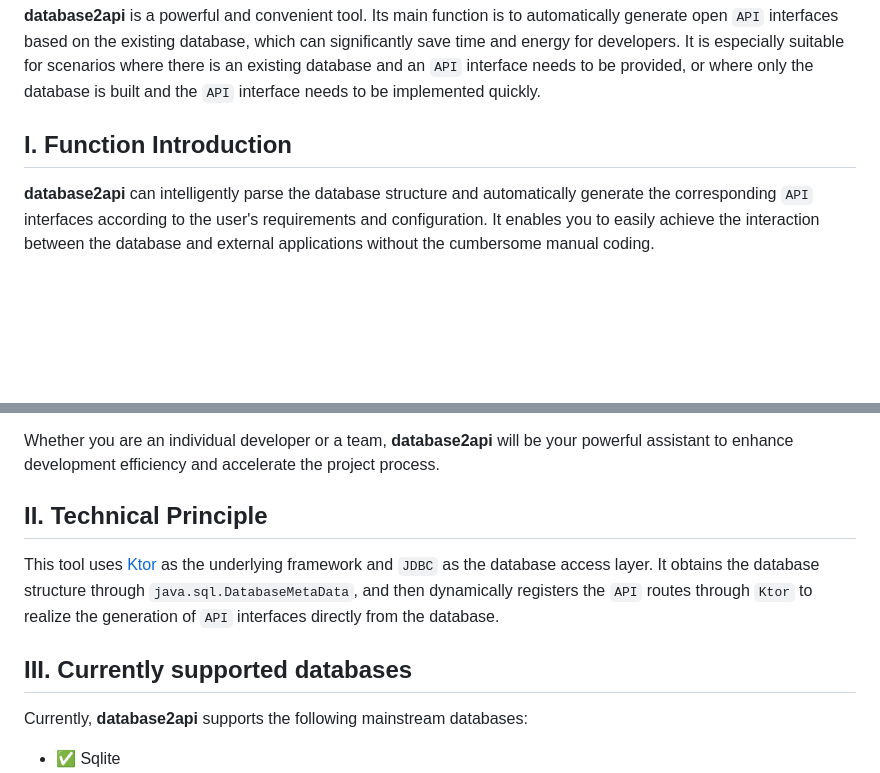
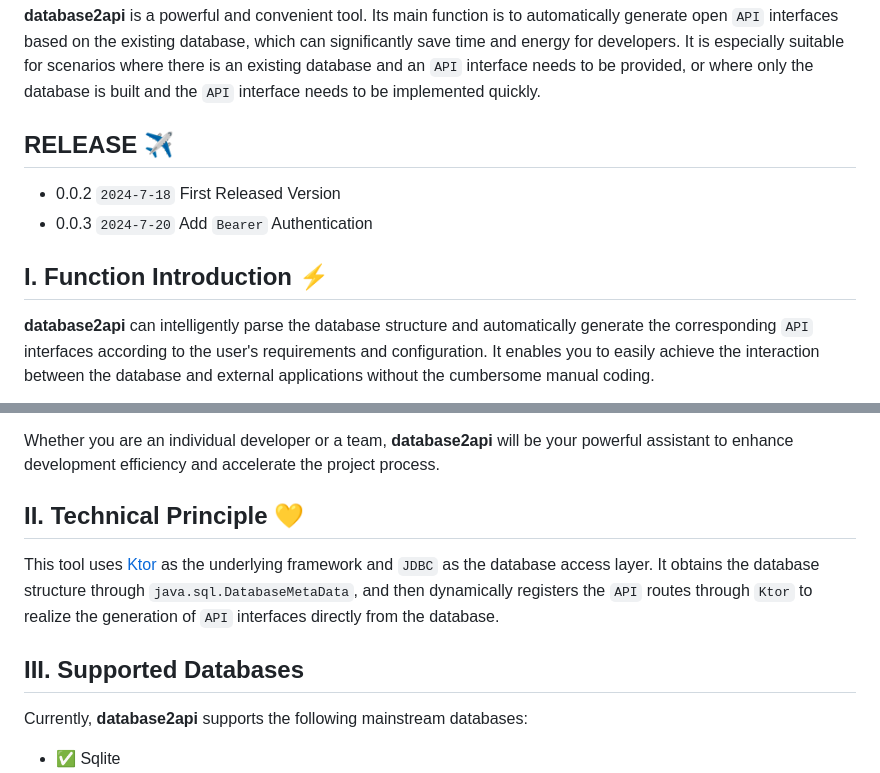
Before and after one commit to mrhuo/database2api, a Markdown page: README.md, 2 parts joined by grey strips. Rendered like a GitHub page; blank space fills up the shorter version.

```diff
--- a/README.md
+++ b/README.md
@@ -3,7 +3,11 @@
 
 **database2api** is a powerful and convenient tool. Its main function is to automatically generate open `API` interfaces based on the existing database, which can significantly save time and energy for developers. It is especially suitable for scenarios where there is an existing database and an `API` interface needs to be provided, or where only the database is built and the `API` interface needs to be implemented quickly.
 
-## I. Function Introduction
+## RELEASE ✈️
+- 0.0.2 `2024-7-18` First Released Version
+- 0.0.3 `2024-7-20` Add `Bearer` Authentication
+
+## I. Function Introduction ⚡
 **database2api** can intelligently parse the database structure and automatically generate the corresponding `API` interfaces according to the user's requirements and configuration. It enables you to easily achieve the interaction between the database and external applications without the cumbersome manual coding.
 
 In today's software development, the interaction between the database and external applications is a crucial link. However, manually writing `API` interfaces is often a time-consuming and error-prone task, and it requires proficiency in a certain backend programming language, with a relatively high threshold. The development of **database2api** aims to solve this pain point, allowing developers to focus more on the implementation of business logic rather than spending excessive time and effort on interface development.
@@ -12,10 +16,10 @@ For example, in a rapidly evolving project, the database structure may change fr
 
 Whether you are an individual developer or a team, **database2api** will be your powerful assistant to enhance development efficiency and accelerate the project process.
 
-## II. Technical Principle
+## II. Technical Principle 💛
 This tool uses [Ktor](https://ktor.io/) as the underlying framework and `JDBC` as the database access layer. It obtains the database structure through `java.sql.DatabaseMetaData`, and then dynamically registers the `API` routes through `Ktor` to realize the generation of `API` interfaces directly from the database.
 
-## III. Currently supported databases
+## III. Supported Databases
 Currently, **database2api** supports the following mainstream databases:
 - ✅ Sqlite
 - ✅ MySQL
```
